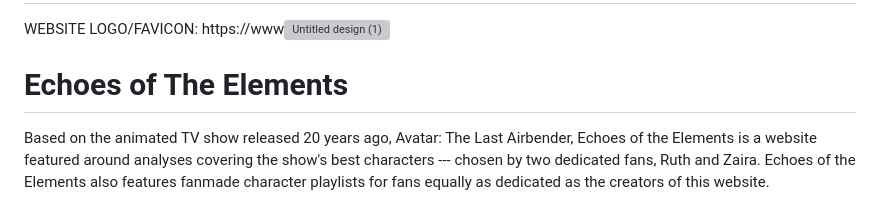
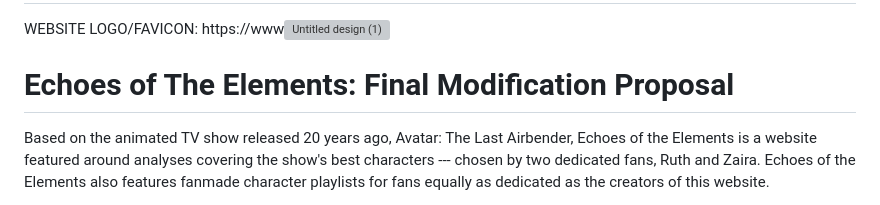
Before and after one commit to pshs-zairaflores/CS3_DELAFUENTEFLORES2ndQtrProjPort, a Markdown page: README.md, the part around the change. GitHub-like rendering; grey boxes are pictures that could not be loaded.

```diff
--- a/README.md
+++ b/README.md
@@ -1,7 +1,7 @@
 # CS3_DELAFUENTEFLORESProjPort
 WEBSITE LOGO/FAVICON:
 https://www<img width="500" height="500" alt="Untitled design (1)" src="https://github.com/user-attachments/assets/eb23def5-a480-4863-8c17-bf4b76834063" />
-# Echoes of The Elements
+# Echoes of The Elements: Final Modification Proposal
 Based on the animated TV show released 20 years ago, Avatar: The Last Airbender, Echoes of the Elements is a website featured around analyses covering the show's best characters --- chosen by two dedicated fans, Ruth and Zaira. Echoes of the Elements also features fanmade character playlists for fans equally as dedicated as the creators of this website.
 
 This project is for people of all ages who are interested or want to come back to the world of Avatar: The Last Airbender. Timely enough, a new movie wherein the main characters are adults will be coming out this year, as well as a new animated series and live action season, and fans of different generations are excited to see it. It had been 20 years ever since Avatar: The Last Airbender released, and for sure many would want to catch up and refresh on the lore. Even though it has been 20 years, Avatar: The Last Airbender always stays relevant.
```
